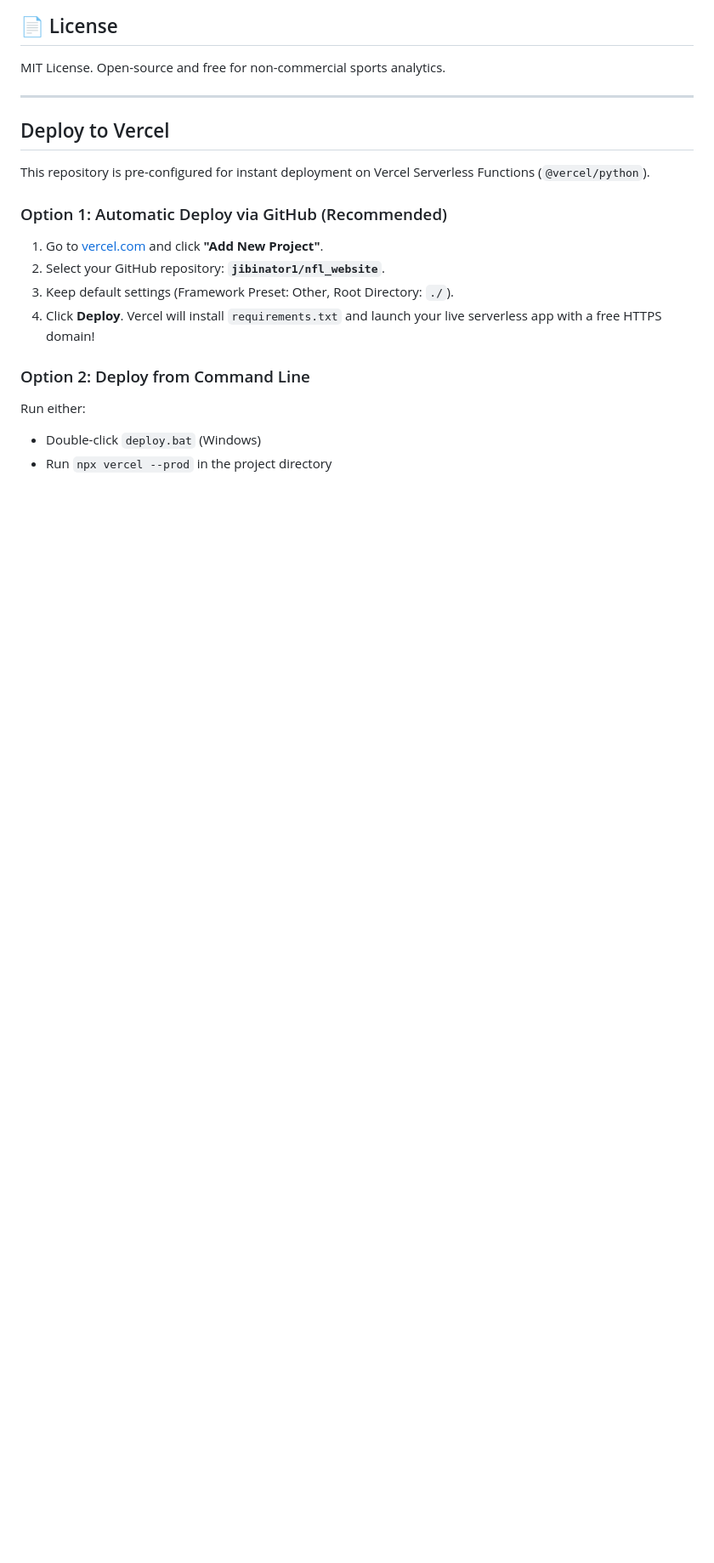
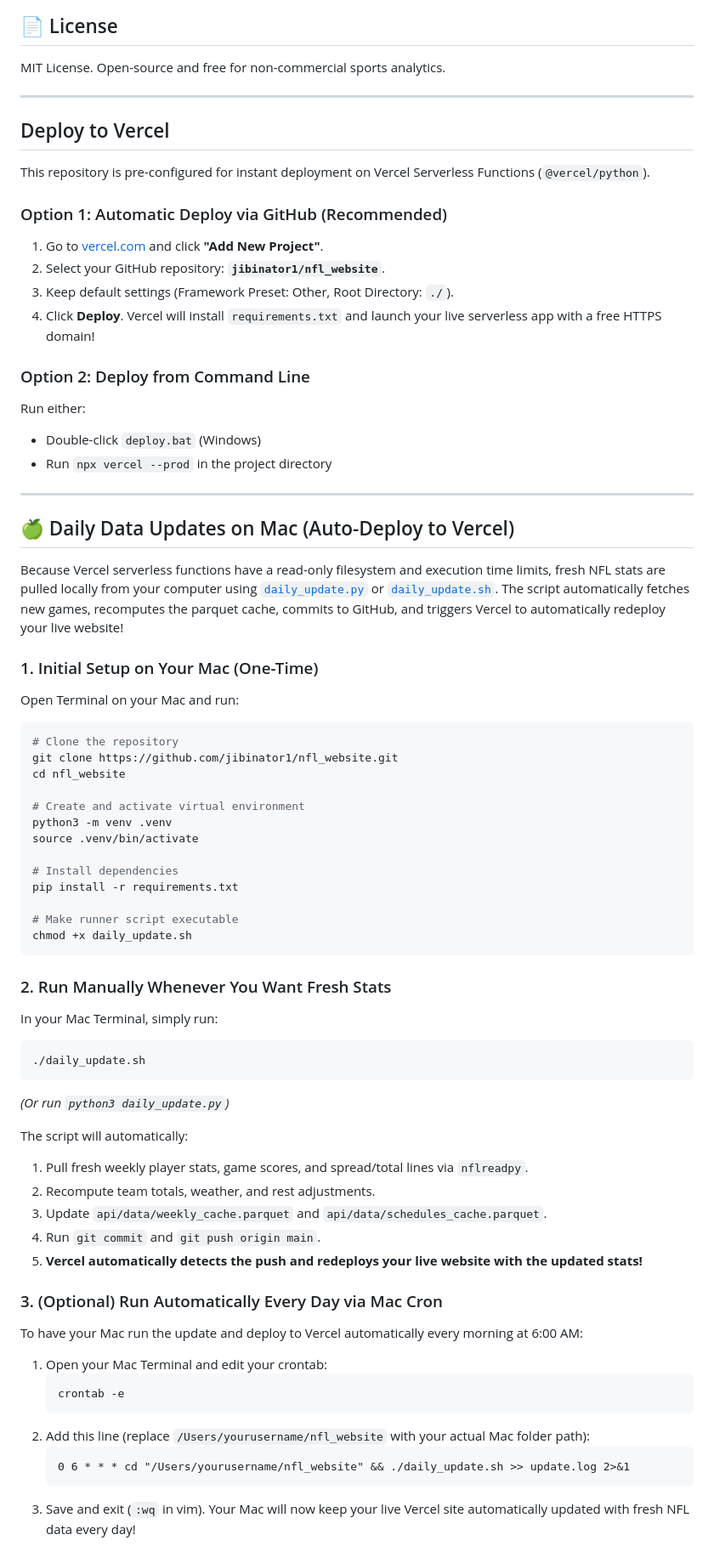
Before and after one commit to jibinator1/nfl_website, a Markdown page: README.md, the part around the change. Shown at 85% size. Drawn GitHub-style; blank space fills up the shorter version.

Commit message:
Update README.md with Mac daily update and crontab automation instructions

````diff
--- a/README.md
+++ b/README.md
@@ -102,3 +102,53 @@ This repository is pre-configured for instant deployment on Vercel Serverless Fu
 Run either:
 * Double-click `deploy.bat` (Windows)
 * Run `npx vercel --prod` in the project directory
+---
+
+## 🍏 Daily Data Updates on Mac (Auto-Deploy to Vercel)
+
+Because Vercel serverless functions have a read-only filesystem and execution time limits, fresh NFL stats are pulled locally from your computer using [`daily_update.py`](daily_update.py) or [`daily_update.sh`](daily_update.sh). The script automatically fetches new games, recomputes the parquet cache, commits to GitHub, and triggers Vercel to automatically redeploy your live website!
+
+### 1. Initial Setup on Your Mac (One-Time)
+Open Terminal on your Mac and run:
+```bash
+# Clone the repository
+git clone https://github.com/jibinator1/nfl_website.git
+cd nfl_website
+
+# Create and activate virtual environment
+python3 -m venv .venv
+source .venv/bin/activate
+
+# Install dependencies
+pip install -r requirements.txt
+
+# Make runner script executable
+chmod +x daily_update.sh
+```
+
+### 2. Run Manually Whenever You Want Fresh Stats
+In your Mac Terminal, simply run:
+```bash
+./daily_update.sh
+```
+*(Or run `python3 daily_update.py`)*
+
+The script will automatically:
+1. Pull fresh weekly player stats, game scores, and spread/total lines via `nflreadpy`.
+2. Recompute team totals, weather, and rest adjustments.
+3. Update `api/data/weekly_cache.parquet` and `api/data/schedules_cache.parquet`.
+4. Run `git commit` and `git push origin main`.
+5. **Vercel automatically detects the push and redeploys your live website with the updated stats!**
+
+### 3. (Optional) Run Automatically Every Day via Mac Cron
+To have your Mac run the update and deploy to Vercel automatically every morning at 6:00 AM:
+
+1. Open your Mac Terminal and edit your crontab:
+   ```bash
+   crontab -e
+   ```
+2. Add this line (replace `/Users/yourusername/nfl_website` with your actual Mac folder path):
+   ```cron
+   0 6 * * * cd "/Users/yourusername/nfl_website" && ./daily_update.sh >> update.log 2>&1
+   ```
+3. Save and exit (`:wq` in vim). Your Mac will now keep your live Vercel site automatically updated with fresh NFL data every day!
````
